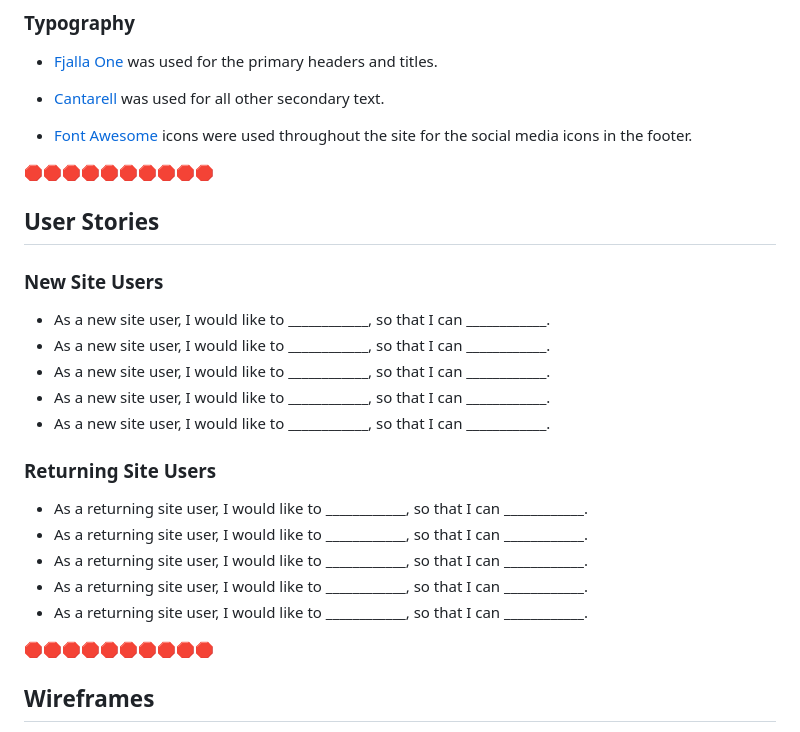
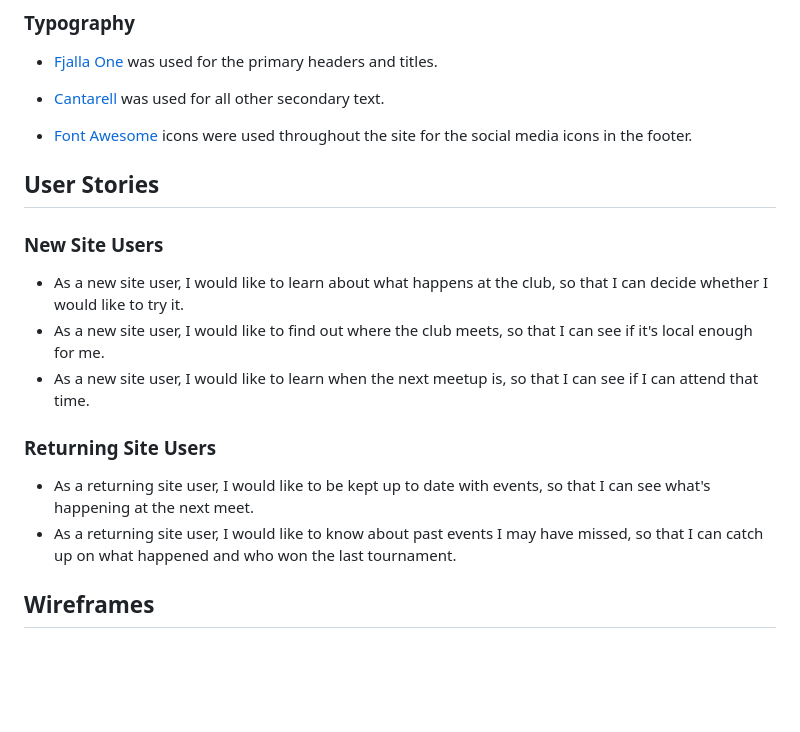
Before and after one commit to apeskinian/p1_bgfc, a Markdown page: README.md, the part around the change. Rendered like a GitHub page; blank space fills up the shorter version.

Commit message:
Add user stories to README.md and TESTING.md

```diff
--- a/README.md
+++ b/README.md
@@ -46,26 +46,18 @@ I used [Colormind](http://colormind.io/) to generate my colour palette from the
 
 - [Font Awesome](https://fontawesome.com) icons were used throughout the site for the social media icons in the footer.
 
-🛑🛑🛑🛑🛑🛑🛑🛑🛑🛑
 ## User Stories
 
 ### New Site Users
 
-- As a new site user, I would like to ____________, so that I can ____________.
-- As a new site user, I would like to ____________, so that I can ____________.
-- As a new site user, I would like to ____________, so that I can ____________.
-- As a new site user, I would like to ____________, so that I can ____________.
-- As a new site user, I would like to ____________, so that I can ____________.
+- As a new site user, I would like to learn about what happens at the club, so that I can decide whether I would like to try it.
+- As a new site user, I would like to find out where the club meets, so that I can see if it's local enough for me.
+- As a new site user, I would like to learn when the next meetup is, so that I can see if I can attend that time.
 
 ### Returning Site Users
 
-- As a returning site user, I would like to ____________, so that I can ____________.
-- As a returning site user, I would like to ____________, so that I can ____________.
-- As a returning site user, I would like to ____________, so that I can ____________.
-- As a returning site user, I would like to ____________, so that I can ____________.
-- As a returning site user, I would like to ____________, so that I can ____________.
-
-🛑🛑🛑🛑🛑🛑🛑🛑🛑🛑
+- As a returning site user, I would like to be kept up to date with events, so that I can see what's happening at the next meet.
+- As a returning site user, I would like to know about past events I may have missed, so that I can catch up on what happened and who won the last tournament.
 
 ## Wireframes
 
```
Also changed, not shown: TESTING.md (+5 -10 lines).
